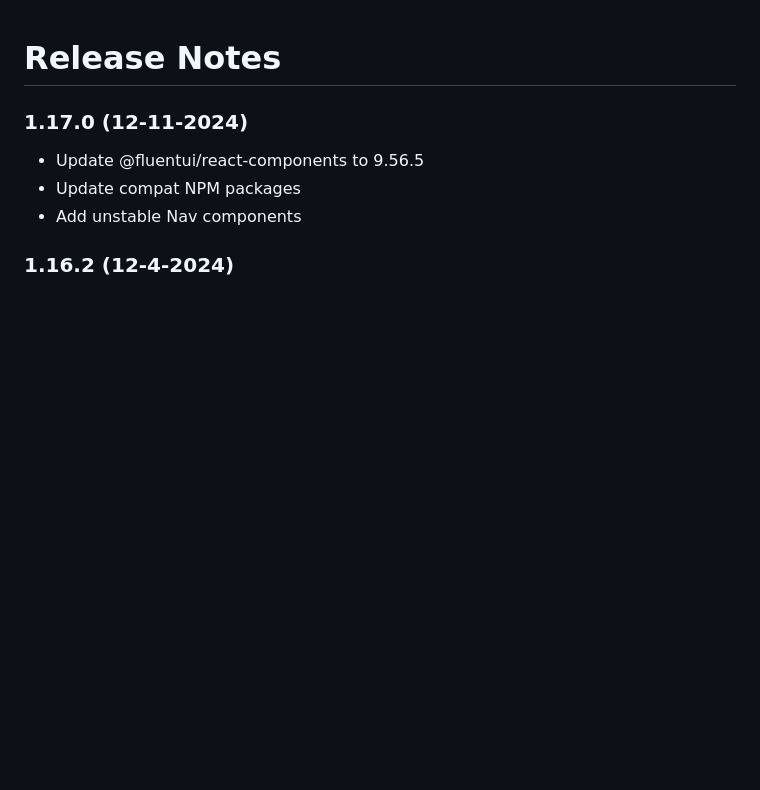
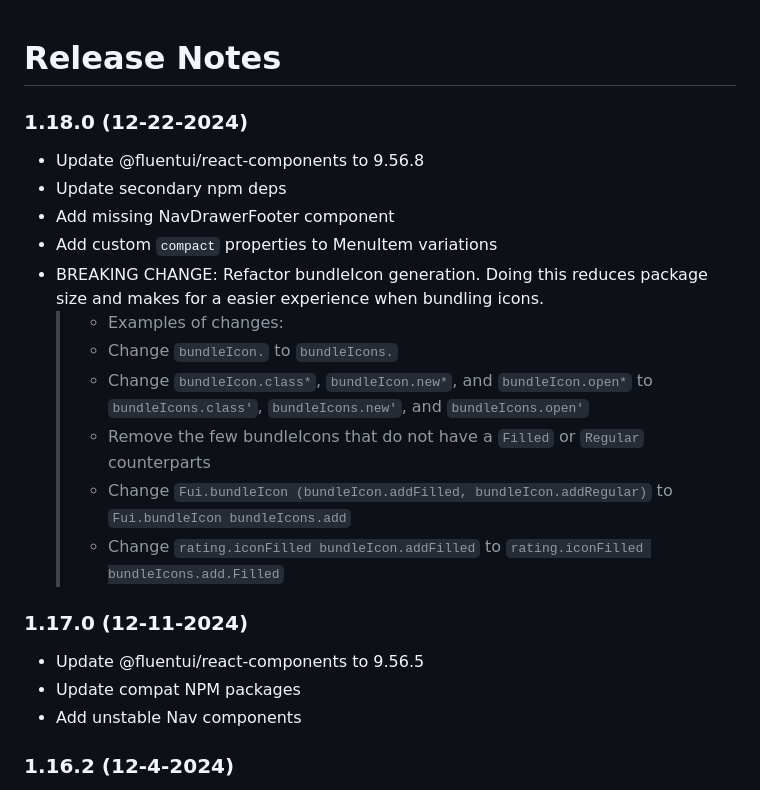
Before and after one commit to sydsutton/FS.FluentUI, a Markdown page: RELEASE_NOTES.md, the part around the change. GitHub-like rendering; blank space fills up the shorter version.

Commit message:
Update release notes

```diff
--- a/RELEASE_NOTES.md
+++ b/RELEASE_NOTES.md
@@ -1,5 +1,19 @@
 Release Notes
 =========
+
+### 1.18.0 (12-22-2024)
+
+* Update @fluentui/react-components to 9.56.8
+* Update secondary npm deps
+* Add missing NavDrawerFooter component
+* Add custom `compact` properties to MenuItem variations
+* BREAKING CHANGE: Refactor bundleIcon generation. Doing this reduces package size and makes for a easier experience when bundling icons.
+    >* Examples of changes:
+    >* Change `bundleIcon.` to `bundleIcons.`
+    >* Change `bundleIcon.class*`, `bundleIcon.new*`, and `bundleIcon.open*` to `bundleIcons.class'`, `bundleIcons.new'`, and `bundleIcons.open'`
+    >* Remove the few bundleIcons that do not have a `Filled` or `Regular` counterparts
+    >* Change `Fui.bundleIcon (bundleIcon.addFilled, bundleIcon.addRegular)` to `Fui.bundleIcon bundleIcons.add`
+    >* Change `rating.iconFilled bundleIcon.addFilled` to `rating.iconFilled bundleIcons.add.Filled`
 
 ### 1.17.0 (12-11-2024)
 
```
